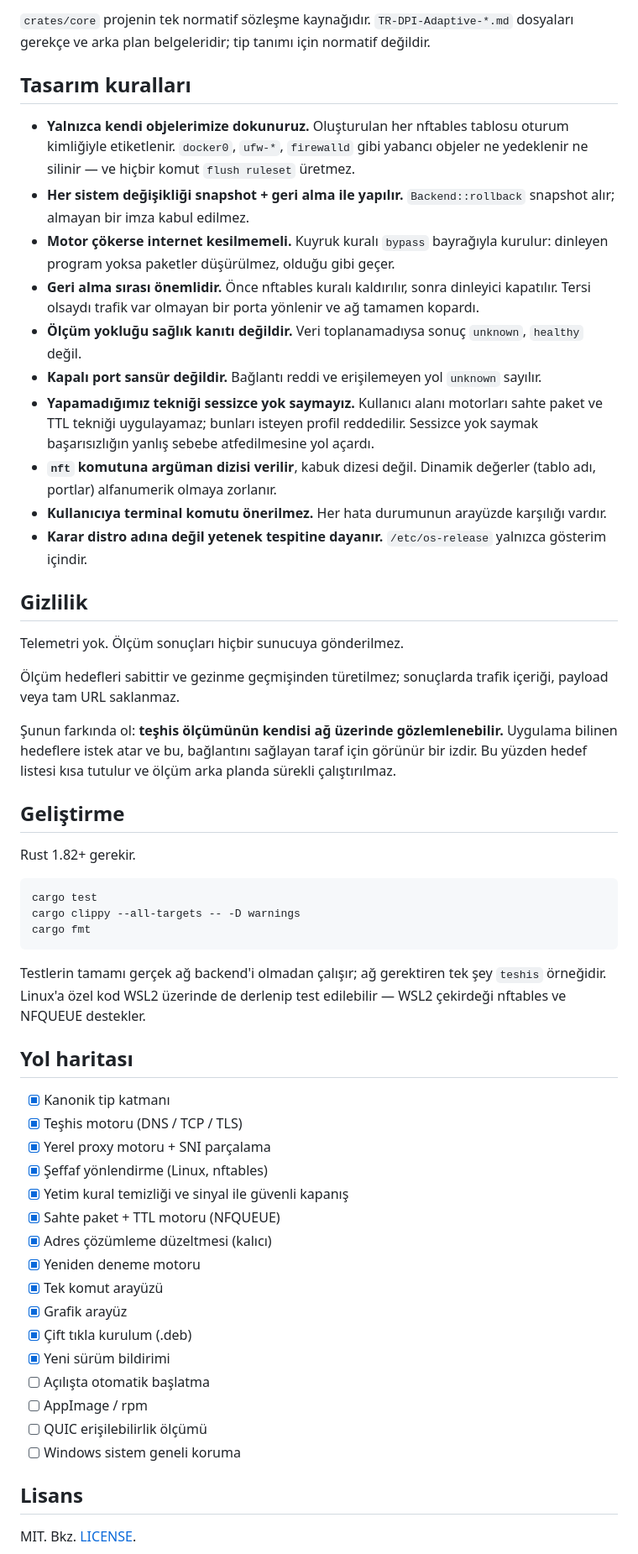
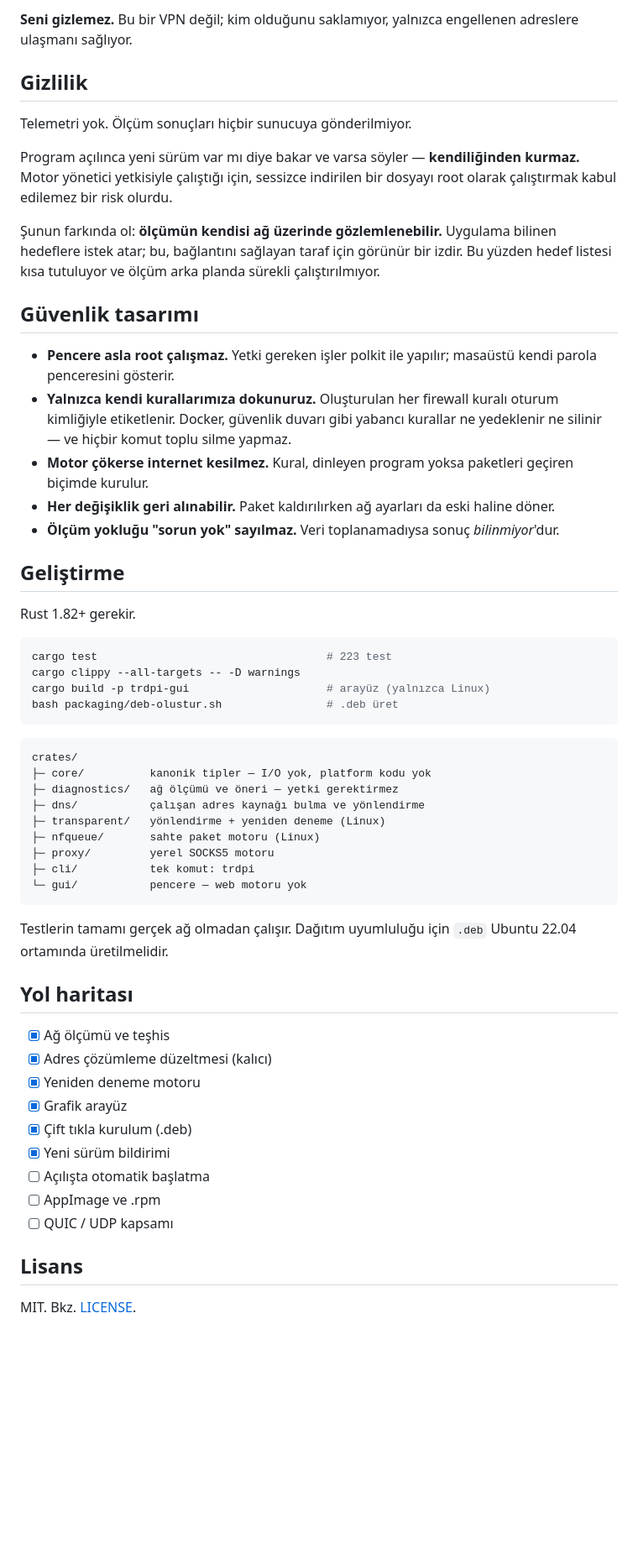
Before and after one commit to Furkan003/LinuxDpiTurkey, a Markdown page: README.md, the part around one of its changes. Shown at 84% size. Drawn GitHub-style; blank space fills up the shorter version.

````diff
--- a/README.md
+++ b/README.md
@@ -154,56 +101,57 @@ crates/
-`crates/core` projenin tek normatif sözleşme kaynağıdır. `TR-DPI-Adaptive-*.md` dosyaları gerekçe ve arka plan belgeleridir; tip tanımı için normatif değildir.
-
-## Tasarım kuralları
-
-- **Yalnızca kendi objelerimize dokunuruz.** Oluşturulan her nftables tablosu oturum kimliğiyle etiketlenir. `docker0`, `ufw-*`, `firewalld` gibi yabancı objeler ne yedeklenir ne silinir — ve hiçbir komut `flush ruleset` üretmez.
-- **Her sistem değişikliği snapshot + geri alma ile yapılır.** `Backend::rollback` snapshot alır; almayan bir imza kabul edilmez.
-- **Motor çökerse internet kesilmemeli.** Kuyruk kuralı `bypass` bayrağıyla kurulur: dinleyen program yoksa paketler düşürülmez, olduğu gibi geçer.
-- **Geri alma sırası önemlidir.** Önce nftables kuralı kaldırılır, sonra dinleyici kapatılır. Tersi olsaydı trafik var olmayan bir porta yönlenir ve ağ tamamen kopardı.
-- **Ölçüm yokluğu sağlık kanıtı değildir.** Veri toplanamadıysa sonuç `unknown`, `healthy` değil.
-- **Kapalı port sansür değildir.** Bağlantı reddi ve erişilemeyen yol `unknown` sayılır.
-- **Yapamadığımız tekniği sessizce yok saymayız.** Kullanıcı alanı motorları sahte paket ve TTL tekniği uygulayamaz; bunları isteyen profil reddedilir. Sessizce yok saymak başarısızlığın yanlış sebebe atfedilmesine yol açardı.
-- **`nft` komutuna argüman dizisi verilir**, kabuk dizesi değil. Dinamik değerler (tablo adı, portlar) alfanumerik olmaya zorlanır.
-- **Kullanıcıya terminal komutu önerilmez.** Her hata durumunun arayüzde karşılığı vardır.
-- **Karar distro adına değil yetenek tespitine dayanır.** `/etc/os-release` yalnızca gösterim içindir.
+**Seni gizlemez.** Bu bir VPN değil; kim olduğunu saklamıyor, yalnızca engellenen adreslere ulaşmanı sağlıyor.
 
 ## Gizlilik
 
-Telemetri yok. Ölçüm sonuçları hiçbir sunucuya gönderilmez.
+Telemetri yok. Ölçüm sonuçları hiçbir sunucuya gönderilmiyor.
 
-Ölçüm hedefleri sabittir ve gezinme geçmişinden türetilmez; sonuçlarda trafik içeriği, payload veya tam URL saklanmaz.
+Program açılınca yeni sürüm var mı diye bakar ve varsa söyler — **kendiliğinden kurmaz.** Motor yönetici yetkisiyle çalıştığı için, sessizce indirilen bir dosyayı root olarak çalıştırmak kabul edilemez bir risk olurdu.
 
-Şunun farkında ol: **teşhis ölçümünün kendisi ağ üzerinde gözlemlenebilir.** Uygulama bilinen hedeflere istek atar ve bu, bağlantını sağlayan taraf için görünür bir izdir. Bu yüzden hedef listesi kısa tutulur ve ölçüm arka planda sürekli çalıştırılmaz.
+Şunun farkında ol: **ölçümün kendisi ağ üzerinde gözlemlenebilir.** Uygulama bilinen hedeflere istek atar; bu, bağlantını sağlayan taraf için görünür bir izdir. Bu yüzden hedef listesi kısa tutuluyor ve ölçüm arka planda sürekli çalıştırılmıyor.
+
+## Güvenlik tasarımı
+
+- **Pencere asla root çalışmaz.** Yetki gereken işler polkit ile yapılır; masaüstü kendi parola penceresini gösterir.
+- **Yalnızca kendi kurallarımıza dokunuruz.** Oluşturulan her firewall kuralı oturum kimliğiyle etiketlenir. Docker, güvenlik duvarı gibi yabancı kurallar ne yedeklenir ne silinir — ve hiçbir komut toplu silme yapmaz.
+- **Motor çökerse internet kesilmez.** Kural, dinleyen program yoksa paketleri geçiren biçimde kurulur.
+- **Her değişiklik geri alınabilir.** Paket kaldırılırken ağ ayarları da eski haline döner.
+- **Ölçüm yokluğu "sorun yok" sayılmaz.** Veri toplanamadıysa sonuç *bilinmiyor*'dur.
 
 ## Geliştirme
 
 Rust 1.82+ gerekir.
 
 ```bash
-cargo test
+cargo test                                   # 223 test
 cargo clippy --all-targets -- -D warnings
-cargo fmt
+cargo build -p trdpi-gui                     # arayüz (yalnızca Linux)
+bash packaging/deb-olustur.sh                # .deb üret
 ```
 
-Testlerin tamamı gerçek ağ backend'i olmadan çalışır; ağ gerektiren tek şey `teshis` örneğidir. Linux'a özel kod WSL2 üzerinde de derlenip test edilebilir — WSL2 çekirdeği nftables ve NFQUEUE destekler.
+```
+crates/
+├─ core/          kanonik tipler — I/O yok, platform kodu yok
+├─ diagnostics/   ağ ölçümü ve öneri — yetki gerektirmez
+├─ dns/           çalışan adres kaynağı bulma ve yönlendirme
+├─ transparent/   yönlendirme + yeniden deneme (Linux)
+├─ nfqueue/       sahte paket motoru (Linux)
+├─ proxy/         yerel SOCKS5 motoru
+├─ cli/           tek komut: trdpi
+└─ gui/           pencere — web motoru yok
+```
+
+Testlerin tamamı gerçek ağ olmadan çalışır. Dağıtım uyumluluğu için `.deb` Ubuntu 22.04 ortamında üretilmelidir.
 
 ## Yol haritası
 
-- [x] Kanonik tip katmanı
-- [x] Teşhis motoru (DNS / TCP / TLS)
-- [x] Yerel proxy motoru + SNI parçalama
-- [x] Şeffaf yönlendirme (Linux, nftables)
-- [x] Yetim kural temizliği ve sinyal ile güvenli kapanış
-- [x] Sahte paket + TTL motoru (NFQUEUE)
+- [x] Ağ ölçümü ve teşhis
 - [x] Adres çözümleme düzeltmesi (kalıcı)
 - [x] Yeniden deneme motoru
-- [x] Tek komut arayüzü
 - [x] Grafik arayüz
 - [x] Çift tıkla kurulum (.deb)
 - [x] Yeni sürüm bildirimi
 - [ ] Açılışta otomatik başlatma
-- [ ] AppImage / rpm
-- [ ] QUIC erişilebilirlik ölçümü
-- [ ] Windows sistem geneli koruma
+- [ ] AppImage ve .rpm
+- [ ] QUIC / UDP kapsamı
 
 ## Lisans
 
````
Also changed, not shown: other parts of README.md (+58 -111 lines), packaging/ekran.png (added), 2 other files.
